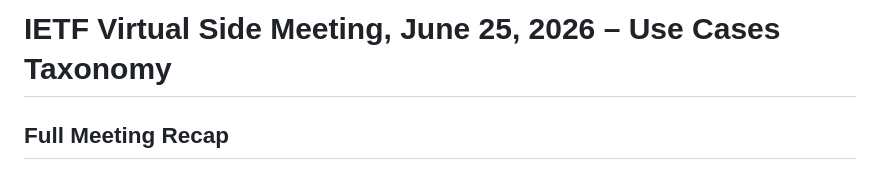
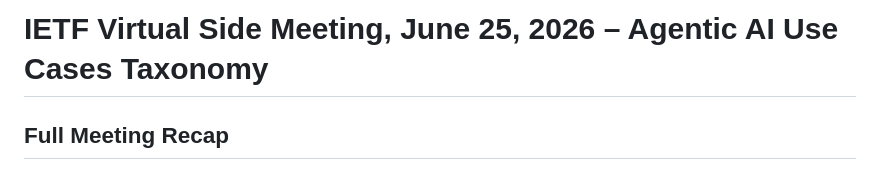
Before and after one commit to giralt/draft-scrm-aiproto-usecases, a Markdown page: meetings/side-meeting-20260625-virtual/side-meeting-20260625-virtual-minutes.md, the part around the change. Rendered like a GitHub page.

```diff
--- a/meetings/side-meeting-20260625-virtual/side-meeting-20260625-virtual-minutes.md
+++ b/meetings/side-meeting-20260625-virtual/side-meeting-20260625-virtual-minutes.md
@@ -1,4 +1,4 @@
-# IETF Virtual Side Meeting, June 25, 2026 – Use Cases Taxonomy
+# IETF Virtual Side Meeting, June 25, 2026 – Agentic AI Use Cases Taxonomy
 ## Full Meeting Recap
 
 ## 1. Objective and Context
```
